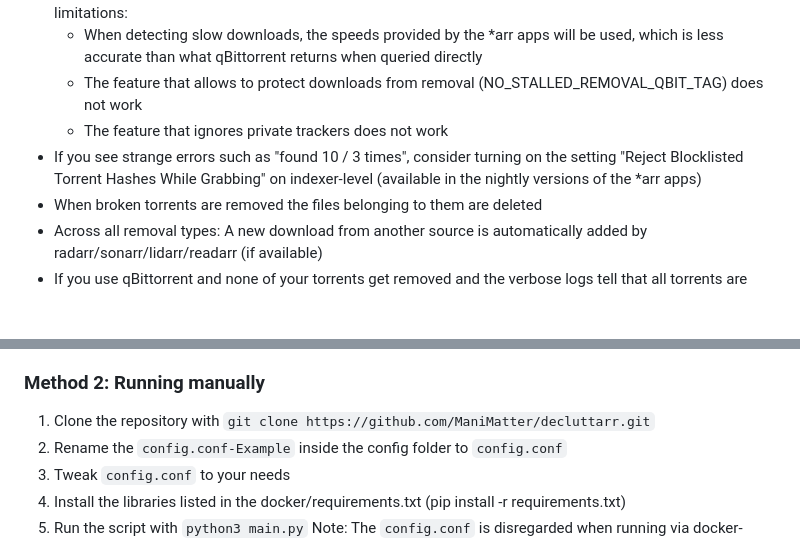
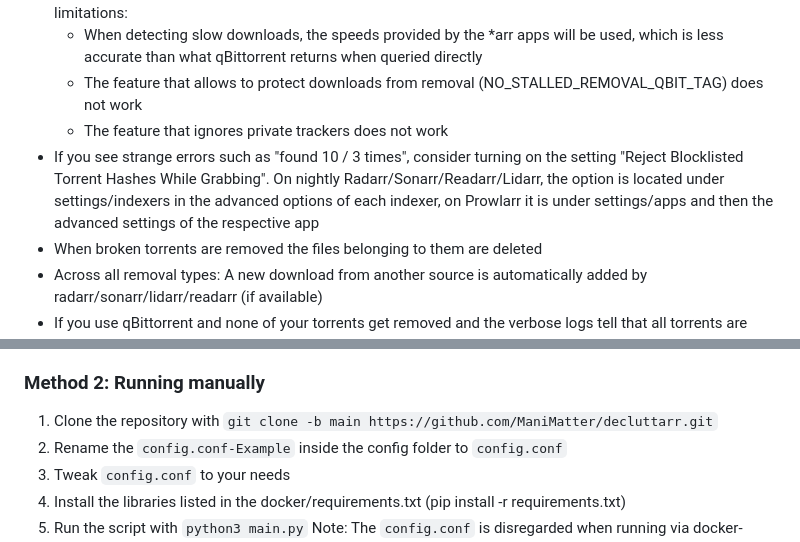
Before and after one commit to ManiMatter/decluttarr, a Markdown page: README.md, 2 parts joined by grey strips. GitHub-like rendering; blank space fills up the shorter version.

```diff
--- a/README.md
+++ b/README.md
@@ -29,7 +29,7 @@ You can find a sample docker-compose.yml in the docker folder.
   - When detecting slow downloads, the speeds provided by the *arr apps will be used, which is less accurate than what qBittorrent returns when queried directly
   - The feature that allows to protect downloads from removal (NO_STALLED_REMOVAL_QBIT_TAG) does not work
   - The feature that ignores private trackers does not work
-- If you see strange errors such as "found 10 / 3 times", consider turning on the setting "Reject Blocklisted Torrent Hashes While Grabbing" on indexer-level (available in the nightly versions of the *arr apps)
+- If you see strange errors such as "found 10 / 3 times", consider turning on the setting "Reject Blocklisted Torrent Hashes While Grabbing". On nightly Radarr/Sonarr/Readarr/Lidarr, the option is located under settings/indexers in the advanced options of each indexer, on Prowlarr it is under settings/apps and then the advanced settings of the respective app
 - When broken torrents are removed the files belonging to them are deleted
 - Across all removal types: A new download from another source is automatically added by radarr/sonarr/lidarr/readarr (if available)
 - If you use qBittorrent and none of your torrents get removed and the verbose logs tell that all torrents are protected by the NO_STALLED_REMOVAL_QBIT_TAG even if they are not, you may be using a qBittorrent version that has problems with API calls and you may want to consider switching to a different qBit image (see https://github.com/ManiMatter/decluttarr/issues/56)
@@ -95,7 +95,7 @@ services:
 Note: Always pull the "**latest**" version. The "dev" version is for testing only, and should only be pulled when contributing code or supporting with bug fixes
 
 ### Method 2: Running manually
-1) Clone the repository with `git clone https://github.com/ManiMatter/decluttarr.git`
+1) Clone the repository with `git clone -b main https://github.com/ManiMatter/decluttarr.git`
 2) Rename the `config.conf-Example` inside the config folder to `config.conf`
 3) Tweak `config.conf` to your needs
 4) Install the libraries listed in the docker/requirements.txt (pip install -r requirements.txt)
```
